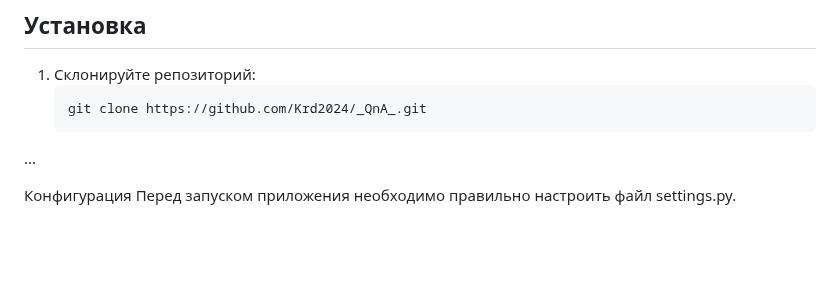
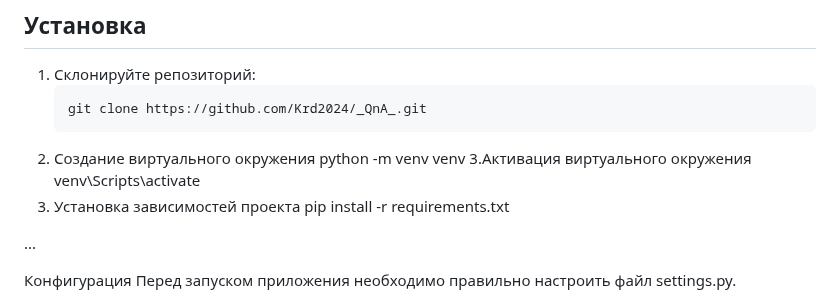
Before and after one commit to Krd2024/_QnA_, a Markdown page: README.md, the part around the change. GitHub-like rendering; blank space fills up the shorter version.

````diff
--- a/README.md
+++ b/README.md
@@ -38,6 +38,13 @@
 1. Склонируйте репозиторий:
    ```bash
    git clone https://github.com/Krd2024/_QnA_.git
+2. Создание виртуального окружения
+   python -m venv venv
+3.Активация виртуального окружения
+   venv\Scripts\activate
+4. Установка зависимостей проекта
+   pip install -r requirements.txt
+
 ...
 
 Конфигурация
````
